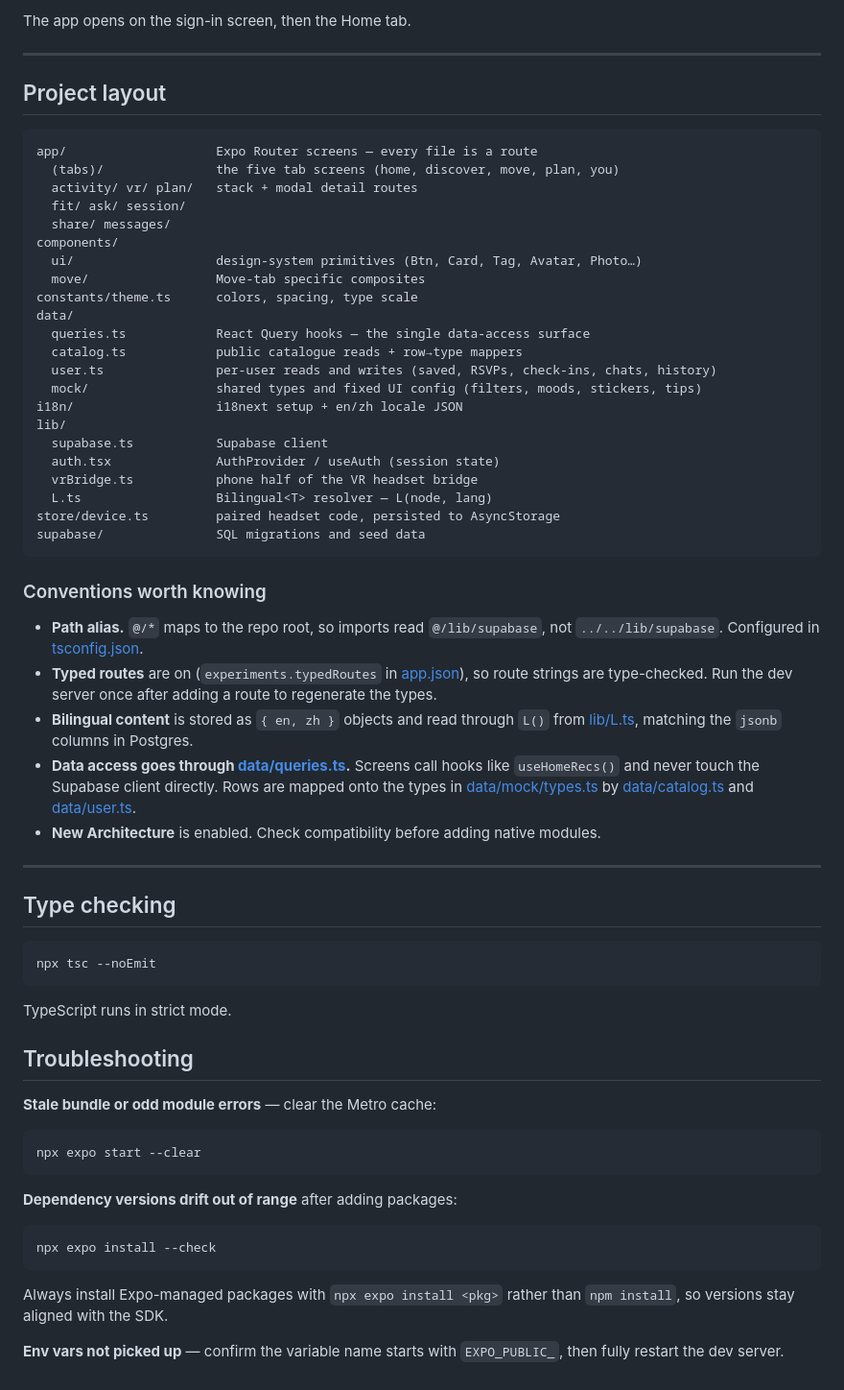
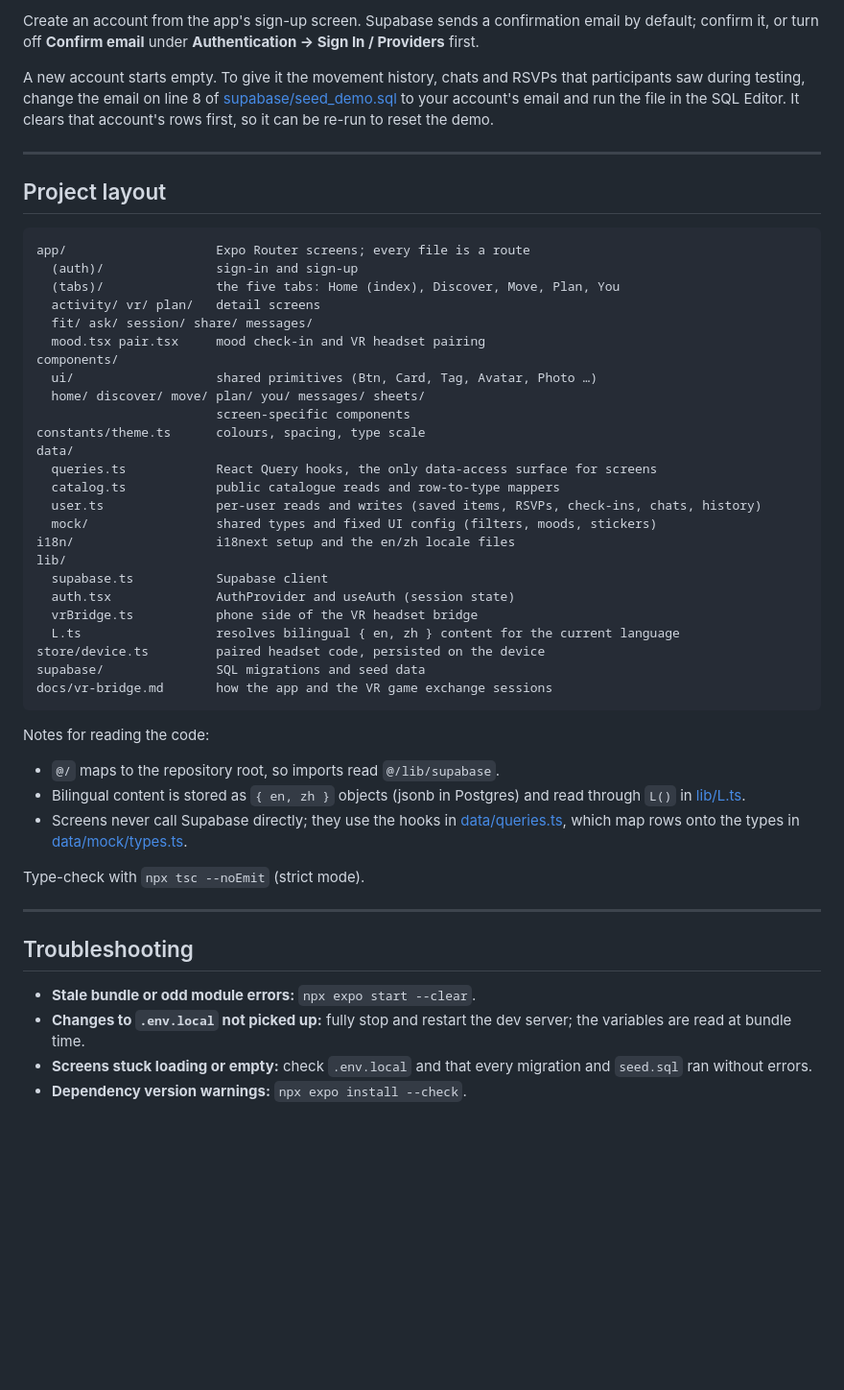
Before and after one commit to joengy/P4P, a Markdown page: README.md, the part around one of its changes. Shown at 96% size. GitHub-like rendering; blank space fills up the shorter version.

````diff
--- a/README.md
+++ b/README.md
@@ -138,76 +155,64 @@ code with Expo Go on a physical device. You can also jump straight to a platform
 
-The app opens on the sign-in screen, then the Home tab.
+Create an account from the app's sign-up screen. Supabase sends a confirmation email by
+default; confirm it, or turn off **Confirm email** under **Authentication → Sign In /
+Providers** first.
+
+A new account starts empty. To give it the movement history, chats and RSVPs that
+participants saw during testing, change the email on line 8 of
+[supabase/seed_demo.sql](supabase/seed_demo.sql) to your account's email and run the file
+in the SQL Editor. It clears that account's rows first, so it can be re-run to reset the
+demo.
 
 ---
 
 ## Project layout
 
 ```
-app/                    Expo Router screens — every file is a route
-  (tabs)/               the five tab screens (home, discover, move, plan, you)
-  activity/ vr/ plan/   stack + modal detail routes
-  fit/ ask/ session/
-  share/ messages/
+app/                    Expo Router screens; every file is a route
+  (auth)/               sign-in and sign-up
+  (tabs)/               the five tabs: Home (index), Discover, Move, Plan, You
+  activity/ vr/ plan/   detail screens
+  fit/ ask/ session/ share/ messages/
+  mood.tsx pair.tsx     mood check-in and VR headset pairing
 components/
-  ui/                   design-system primitives (Btn, Card, Tag, Avatar, Photo…)
-  move/                 Move-tab specific composites
-constants/theme.ts      colors, spacing, type scale
+  ui/                   shared primitives (Btn, Card, Tag, Avatar, Photo …)
+  home/ discover/ move/ plan/ you/ messages/ sheets/
+                        screen-specific components
+constants/theme.ts      colours, spacing, type scale
 data/
-  queries.ts            React Query hooks — the single data-access surface
-  catalog.ts            public catalogue reads + row→type mappers
-  user.ts               per-user reads and writes (saved, RSVPs, check-ins, chats, history)
-  mock/                 shared types and fixed UI config (filters, moods, stickers, tips)
-i18n/                   i18next setup + en/zh locale JSON
+  queries.ts            React Query hooks, the only data-access surface for screens
+  catalog.ts            public catalogue reads and row-to-type mappers
+  user.ts               per-user reads and writes (saved items, RSVPs, check-ins, chats, history)
+  mock/                 shared types and fixed UI config (filters, moods, stickers)
+i18n/                   i18next setup and the en/zh locale files
 lib/
   supabase.ts           Supabase client
-  auth.tsx              AuthProvider / useAuth (session state)
-  vrBridge.ts           phone half of the VR headset bridge
-  L.ts                  Bilingual<T> resolver — L(node, lang)
-store/device.ts         paired headset code, persisted to AsyncStorage
+  auth.tsx              AuthProvider and useAuth (session state)
+  vrBridge.ts           phone side of the VR headset bridge
+  L.ts                  resolves bilingual { en, zh } content for the current language
+store/device.ts         paired headset code, persisted on the device
 supabase/               SQL migrations and seed data
+docs/vr-bridge.md       how the app and the VR game exchange sessions
 ```
 
-### Conventions worth knowing
+Notes for reading the code:
 
-- **Path alias.** `@/*` maps to the repo root, so imports read `@/lib/supabase`, not
-  `../../lib/supabase`. Configured in [tsconfig.json](tsconfig.json).
-- **Typed routes** are on (`experiments.typedRoutes` in [app.json](app.json)), so route
-  strings are type-checked. Run the dev server once after adding a route to regenerate
-  the types.
-- **Bilingual content** is stored as `{ en, zh }` objects and read through `L()` from
-  [lib/L.ts](lib/L.ts), matching the `jsonb` columns in Postgres.
-- **Data access goes through [data/queries.ts](data/queries.ts).** Screens call hooks
-  like `useHomeRecs()` and never touch the Supabase client directly. Rows are mapped onto
-  the types in [data/mock/types.ts](data/mock/types.ts) by [data/catalog.ts](data/catalog.ts)
-  and [data/user.ts](data/user.ts).
-- **New Architecture** is enabled. Check compatibility before adding native modules.
+- `@/` maps to the repository root, so imports read `@/lib/supabase`.
+- Bilingual content is stored as `{ en, zh }` objects (jsonb in Postgres) and read
+  through `L()` in [lib/L.ts](lib/L.ts).
+- Screens never call Supabase directly; they use the hooks in
+  [data/queries.ts](data/queries.ts), which map rows onto the types in
+  [data/mock/types.ts](data/mock/types.ts).
+
+Type-check with `npx tsc --noEmit` (strict mode).
 
 ---
 
-## Type checking
-
-```bash
-npx tsc --noEmit
-```
-
-TypeScript runs in strict mode.
-
 ## Troubleshooting
 
-**Stale bundle or odd module errors** — clear the Metro cache:
-
-```bash
-npx expo start --clear
-```
-
-**Dependency versions drift out of range** after adding packages:
-
-```bash
-npx expo install --check
-```
-
-Always install Expo-managed packages with `npx expo install <pkg>` rather than
-`npm install`, so versions stay aligned with the SDK.
-
-**Env vars not picked up** — confirm the variable name starts with `EXPO_PUBLIC_`, then
-fully restart the dev server.
+- **Stale bundle or odd module errors:** `npx expo start --clear`.
+- **Changes to `.env.local` not picked up:** fully stop and restart the dev server; the
+  variables are read at bundle time.
+- **Screens stuck loading or empty:** check `.env.local` and that every migration and
+  `seed.sql` ran without errors.
+- **Dependency version warnings:** `npx expo install --check`.
````
Also changed, not shown: other parts of README.md (+95 -78 lines).
